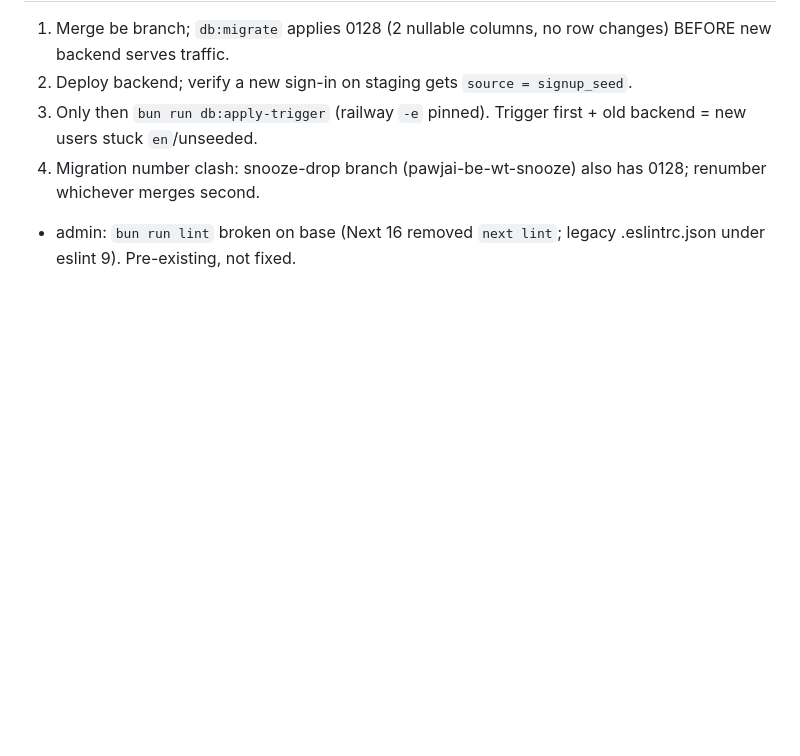
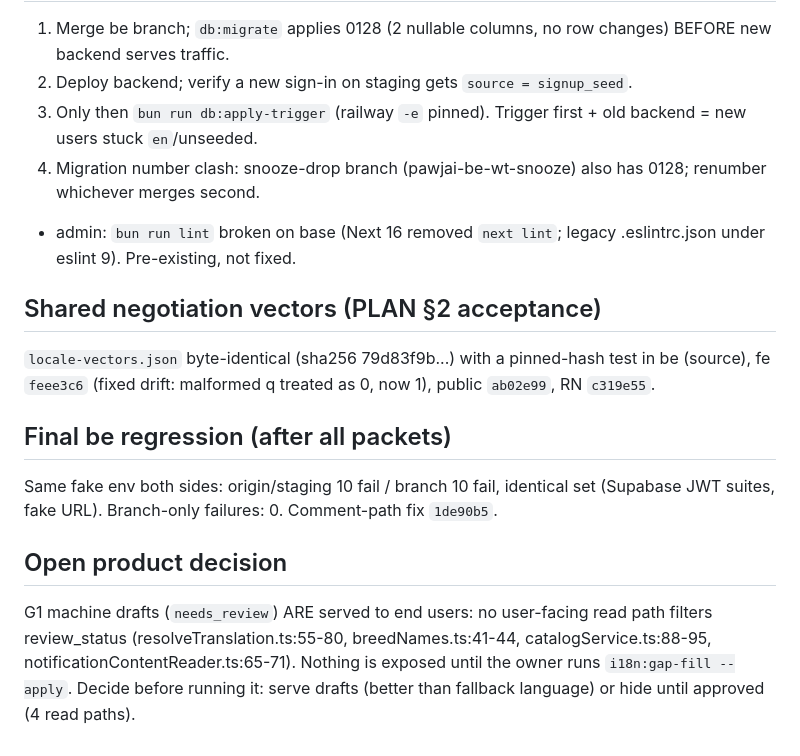
Before and after one commit to stateless-x/pawjai, a Markdown page: output/i18n-audit/PROGRESS.md, the part around the change. Drawn GitHub-style; blank space fills up the shorter version.

Commit message:
docs(i18n): final regression + vectors status
Co-Authored-By: Claude Opus 5.5 <noreply@anthropic.com>

```diff
--- a/output/i18n-audit/PROGRESS.md
+++ b/output/i18n-audit/PROGRESS.md
@@ -70,3 +70,12 @@ be-verify agent ran bare `bun test` (not ./scripts/test.sh) with pawjai-be `.env
 3. Only then `bun run db:apply-trigger` (railway `-e` pinned). Trigger first + old backend = new users stuck `en`/unseeded.
 4. Migration number clash: snooze-drop branch (pawjai-be-wt-snooze) also has 0128; renumber whichever merges second.
 - admin: `bun run lint` broken on base (Next 16 removed `next lint`; legacy .eslintrc.json under eslint 9). Pre-existing, not fixed.
+
+## Shared negotiation vectors (PLAN §2 acceptance)
+`locale-vectors.json` byte-identical (sha256 79d83f9b...) with a pinned-hash test in be (source), fe `feee3c6` (fixed drift: malformed q treated as 0, now 1), public `ab02e99`, RN `c319e55`.
+
+## Final be regression (after all packets)
+Same fake env both sides: origin/staging 10 fail / branch 10 fail, identical set (Supabase JWT suites, fake URL). Branch-only failures: 0. Comment-path fix `1de90b5`.
+
+## Open product decision
+G1 machine drafts (`needs_review`) ARE served to end users: no user-facing read path filters review_status (resolveTranslation.ts:55-80, breedNames.ts:41-44, catalogService.ts:88-95, notificationContentReader.ts:65-71). Nothing is exposed until the owner runs `i18n:gap-fill --apply`. Decide before running it: serve drafts (better than fallback language) or hide until approved (4 read paths).
```
